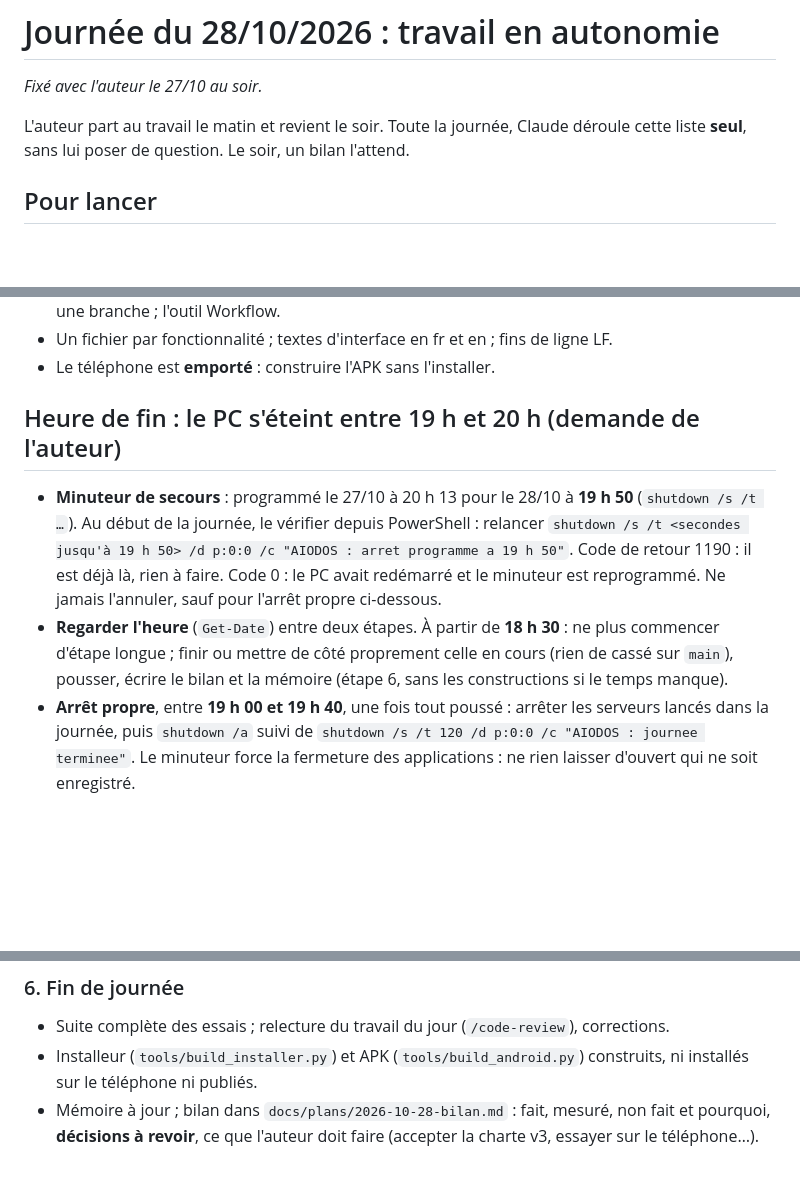
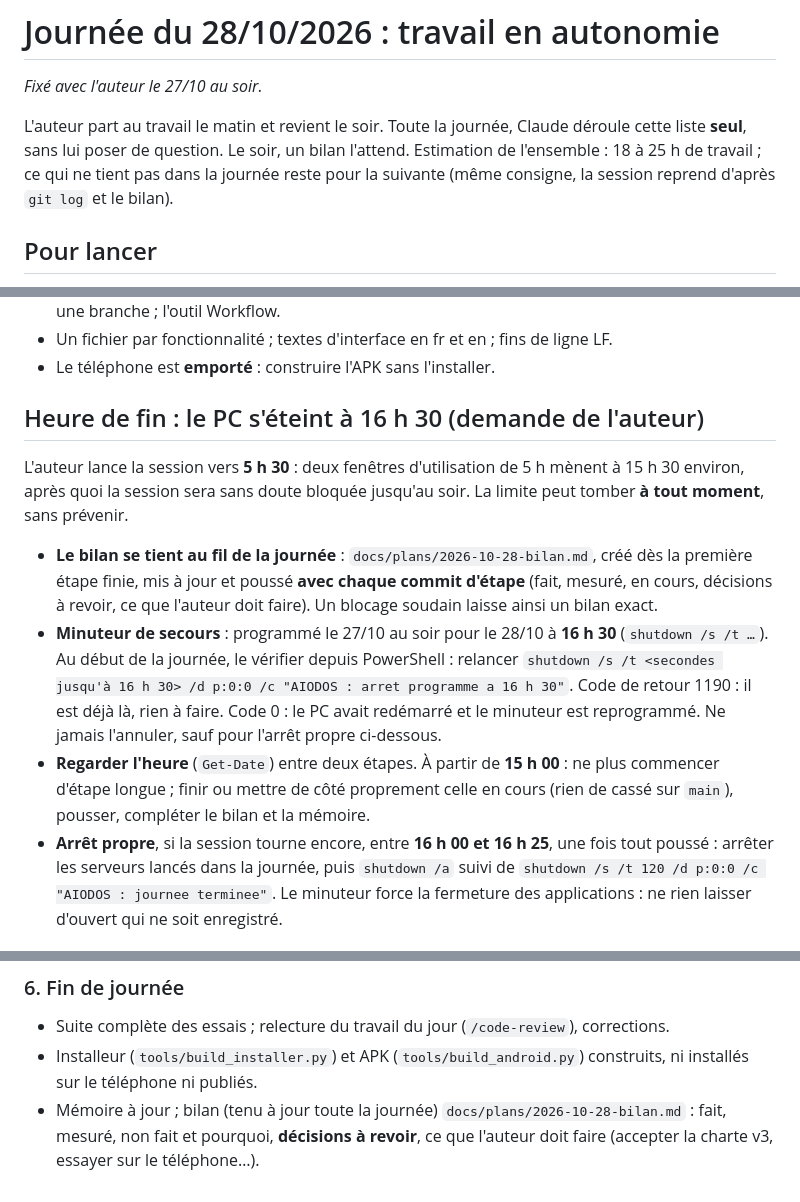
Before and after one commit to AIODOS/aiodos, a Markdown page: docs/plans/2026-10-28.md, 3 parts joined by grey strips. Rendered like a GitHub page; blank space fills up the shorter version.

Commit message:
Le plan du 28/10 : arrêt à 16 h 30, bilan tenu au fil de la journée
Co-Authored-By: Claude Opus 5.5 <noreply@anthropic.com>

```diff
--- a/docs/plans/2026-10-28.md
+++ b/docs/plans/2026-10-28.md
@@ -3,7 +3,9 @@
 *Fixé avec l'auteur le 27/10 au soir.*
 
 L'auteur part au travail le matin et revient le soir. Toute la journée, Claude déroule cette
-liste **seul**, sans lui poser de question. Le soir, un bilan l'attend.
+liste **seul**, sans lui poser de question. Le soir, un bilan l'attend. Estimation de
+l'ensemble : 18 à 25 h de travail ; ce qui ne tient pas dans la journée reste pour la
+suivante (même consigne, la session reprend d'après `git log` et le bilan).
 
 ## Pour lancer
 
@@ -34,19 +36,26 @@ journée) et coller :
 - Un fichier par fonctionnalité ; textes d'interface en fr et en ; fins de ligne LF.
 - Le téléphone est **emporté** : construire l'APK sans l'installer.
 
-## Heure de fin : le PC s'éteint entre 19 h et 20 h (demande de l'auteur)
+## Heure de fin : le PC s'éteint à 16 h 30 (demande de l'auteur)
 
-- **Minuteur de secours** : programmé le 27/10 à 20 h 13 pour le 28/10 à **19 h 50**
+L'auteur lance la session vers **5 h 30** : deux fenêtres d'utilisation de 5 h mènent à
+15 h 30 environ, après quoi la session sera sans doute bloquée jusqu'au soir. La limite
+peut tomber **à tout moment**, sans prévenir.
+
+- **Le bilan se tient au fil de la journée** : `docs/plans/2026-10-28-bilan.md`, créé dès
+  la première étape finie, mis à jour et poussé **avec chaque commit d'étape** (fait,
+  mesuré, en cours, décisions à revoir, ce que l'auteur doit faire). Un blocage soudain
+  laisse ainsi un bilan exact.
+- **Minuteur de secours** : programmé le 27/10 au soir pour le 28/10 à **16 h 30**
   (`shutdown /s /t …`). Au début de la journée, le vérifier depuis PowerShell : relancer
-  `shutdown /s /t <secondes jusqu'à 19 h 50> /d p:0:0 /c "AIODOS : arret programme a 19 h 50"`.
+  `shutdown /s /t <secondes jusqu'à 16 h 30> /d p:0:0 /c "AIODOS : arret programme a 16 h 30"`.
   Code de retour 1190 : il est déjà là, rien à faire. Code 0 : le PC avait redémarré et le
   minuteur est reprogrammé. Ne jamais l'annuler, sauf pour l'arrêt propre ci-dessous.
-- **Regarder l'heure** (`Get-Date`) entre deux étapes. À partir de **18 h 30** : ne plus
+- **Regarder l'heure** (`Get-Date`) entre deux étapes. À partir de **15 h 00** : ne plus
   commencer d'étape longue ; finir ou mettre de côté proprement celle en cours (rien de
-  cassé sur `main`), pousser, écrire le bilan et la mémoire (étape 6, sans les
-  constructions si le temps manque).
-- **Arrêt propre**, entre **19 h 00 et 19 h 40**, une fois tout poussé : arrêter les serveurs
-  lancés dans la journée, puis `shutdown /a` suivi de
+  cassé sur `main`), pousser, compléter le bilan et la mémoire.
+- **Arrêt propre**, si la session tourne encore, entre **16 h 00 et 16 h 25**, une fois tout
+  poussé : arrêter les serveurs lancés dans la journée, puis `shutdown /a` suivi de
   `shutdown /s /t 120 /d p:0:0 /c "AIODOS : journee terminee"`. Le minuteur force la
   fermeture des applications : ne rien laisser d'ouvert qui ne soit enregistré.
 
@@ -140,6 +149,6 @@ PC et téléphone.
 - Suite complète des essais ; relecture du travail du jour (`/code-review`), corrections.
 - Installeur (`tools/build_installer.py`) et APK (`tools/build_android.py`) construits,
   ni installés sur le téléphone ni publiés.
-- Mémoire à jour ; bilan dans `docs/plans/2026-10-28-bilan.md` : fait, mesuré, non fait
+- Mémoire à jour ; bilan (tenu à jour toute la journée) `docs/plans/2026-10-28-bilan.md` : fait, mesuré, non fait
   et pourquoi, **décisions à revoir**, ce que l'auteur doit faire (accepter la charte v3,
   essayer sur le téléphone…).
```
